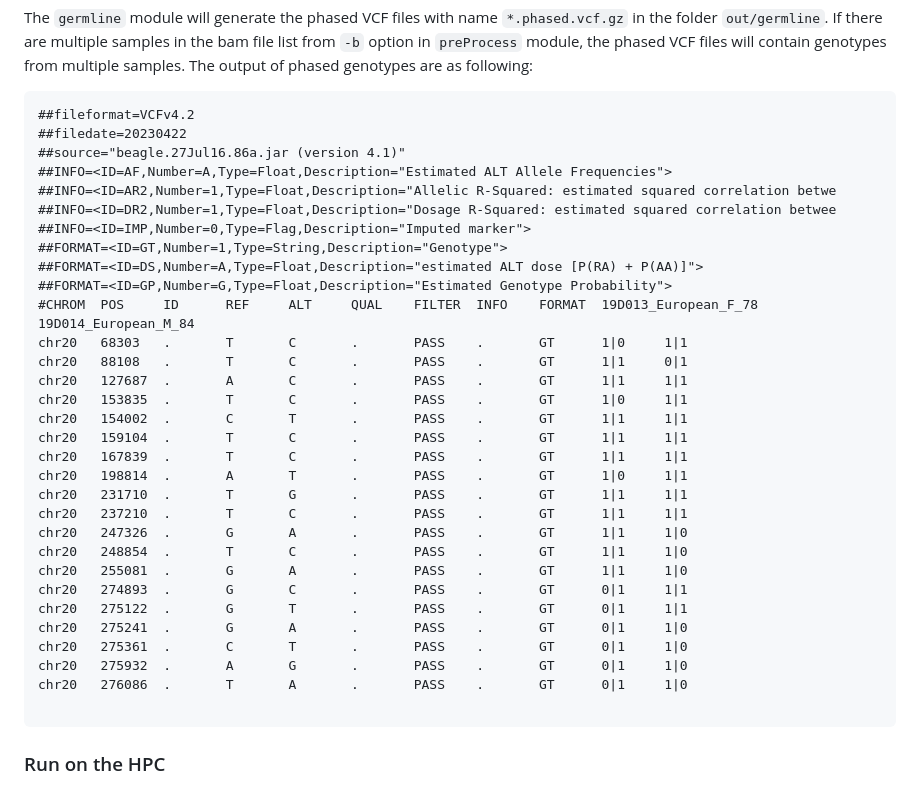
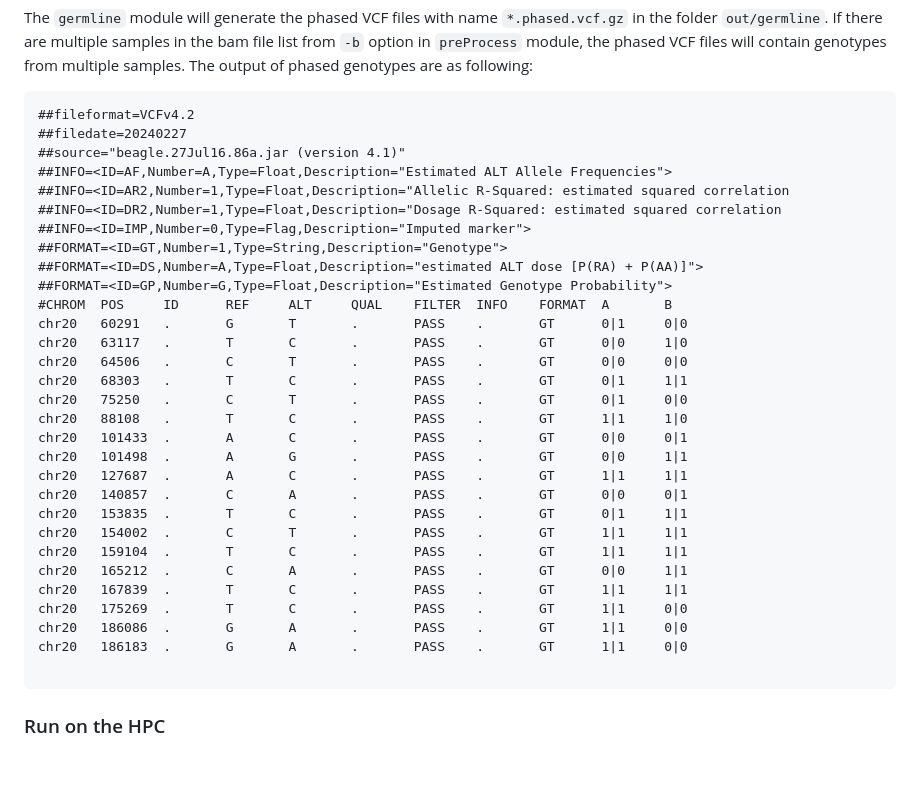
Before and after one commit to KChen-lab/Monopogen, a Markdown page: README.md, the part around the change. GitHub-like rendering; blank space fills up the shorter version.

````diff
--- a/README.md
+++ b/README.md
@@ -165,35 +165,34 @@ The `germline` module will generate the phased VCF files with name `*.phased.vcf
 
 ```
 ##fileformat=VCFv4.2
-##filedate=20230422
+##filedate=20240227
 ##source="beagle.27Jul16.86a.jar (version 4.1)"
 ##INFO=<ID=AF,Number=A,Type=Float,Description="Estimated ALT Allele Frequencies">
-##INFO=<ID=AR2,Number=1,Type=Float,Description="Allelic R-Squared: estimated squared correlation betwe
-##INFO=<ID=DR2,Number=1,Type=Float,Description="Dosage R-Squared: estimated squared correlation betwee
+##INFO=<ID=AR2,Number=1,Type=Float,Description="Allelic R-Squared: estimated squared correlation
+##INFO=<ID=DR2,Number=1,Type=Float,Description="Dosage R-Squared: estimated squared correlation
 ##INFO=<ID=IMP,Number=0,Type=Flag,Description="Imputed marker">
 ##FORMAT=<ID=GT,Number=1,Type=String,Description="Genotype">
 ##FORMAT=<ID=DS,Number=A,Type=Float,Description="estimated ALT dose [P(RA) + P(AA)]">
 ##FORMAT=<ID=GP,Number=G,Type=Float,Description="Estimated Genotype Probability">
-#CHROM  POS     ID      REF     ALT     QUAL    FILTER  INFO    FORMAT  19D013_European_F_78    19D014_European_M_84
-chr20   68303   .       T       C       .       PASS    .       GT      1|0     1|1
-chr20   88108   .       T       C       .       PASS    .       GT      1|1     0|1
+#CHROM  POS     ID      REF     ALT     QUAL    FILTER  INFO    FORMAT  A       B
+chr20   60291   .       G       T       .       PASS    .       GT      0|1     0|0
+chr20   63117   .       T       C       .       PASS    .       GT      0|0     1|0
+chr20   64506   .       C       T       .       PASS    .       GT      0|0     0|0
+chr20   68303   .       T       C       .       PASS    .       GT      0|1     1|1
+chr20   75250   .       C       T       .       PASS    .       GT      0|1     0|0
+chr20   88108   .       T       C       .       PASS    .       GT      1|1     1|0
+chr20   101433  .       A       C       .       PASS    .       GT      0|0     0|1
+chr20   101498  .       A       G       .       PASS    .       GT      0|0     1|1
 chr20   127687  .       A       C       .       PASS    .       GT      1|1     1|1
-chr20   153835  .       T       C       .       PASS    .       GT      1|0     1|1
+chr20   140857  .       C       A       .       PASS    .       GT      0|0     0|1
+chr20   153835  .       T       C       .       PASS    .       GT      0|1     1|1
 chr20   154002  .       C       T       .       PASS    .       GT      1|1     1|1
 chr20   159104  .       T       C       .       PASS    .       GT      1|1     1|1
+chr20   165212  .       C       A       .       PASS    .       GT      0|0     1|1
 chr20   167839  .       T       C       .       PASS    .       GT      1|1     1|1
-chr20   198814  .       A       T       .       PASS    .       GT      1|0     1|1
-chr20   231710  .       T       G       .       PASS    .       GT      1|1     1|1
-chr20   237210  .       T       C       .       PASS    .       GT      1|1     1|1
-chr20   247326  .       G       A       .       PASS    .       GT      1|1     1|0
-chr20   248854  .       T       C       .       PASS    .       GT      1|1     1|0
-chr20   255081  .       G       A       .       PASS    .       GT      1|1     1|0
-chr20   274893  .       G       C       .       PASS    .       GT      0|1     1|1
-chr20   275122  .       G       T       .       PASS    .       GT      0|1     1|1
-chr20   275241  .       G       A       .       PASS    .       GT      0|1     1|0
-chr20   275361  .       C       T       .       PASS    .       GT      0|1     1|0
-chr20   275932  .       A       G       .       PASS    .       GT      0|1     1|0
-chr20   276086  .       T       A       .       PASS    .       GT      0|1     1|0
+chr20   175269  .       T       C       .       PASS    .       GT      1|1     0|0
+chr20   186086  .       G       A       .       PASS    .       GT      1|1     0|0
+chr20   186183  .       G       A       .       PASS    .       GT      1|1     0|0
 
 ```
 ### Run on the HPC ###
````
